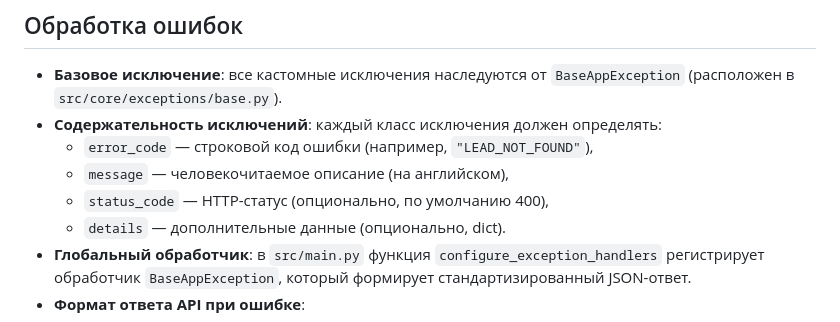
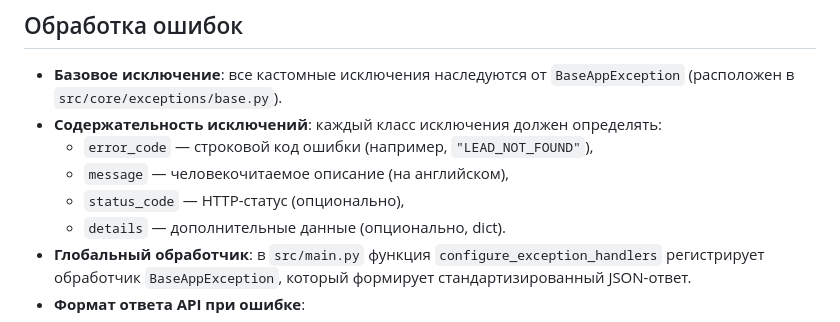
Before and after one commit to VladimirNagibin/bitrix_production_sync_v2, a Markdown page: AGENTS.md, the part around the change. Rendered like a GitHub page.

Commit message:
Upd AGENTS.md

```diff
--- a/AGENTS.md
+++ b/AGENTS.md
@@ -55,7 +55,7 @@
 - **Содержательность исключений**: каждый класс исключения должен определять:
   - `error_code` — строковой код ошибки (например, `"LEAD_NOT_FOUND"`),
   - `message` — человекочитаемое описание (на английском),
-  - `status_code` — HTTP-статус (опционально, по умолчанию 400),
+  - `status_code` — HTTP-статус (опционально),
   - `details` — дополнительные данные (опционально, dict).
 - **Глобальный обработчик**: в `src/main.py` функция `configure_exception_handlers` регистрирует обработчик `BaseAppException`, который формирует стандартизированный JSON-ответ.
 - **Формат ответа API при ошибке**:
```
